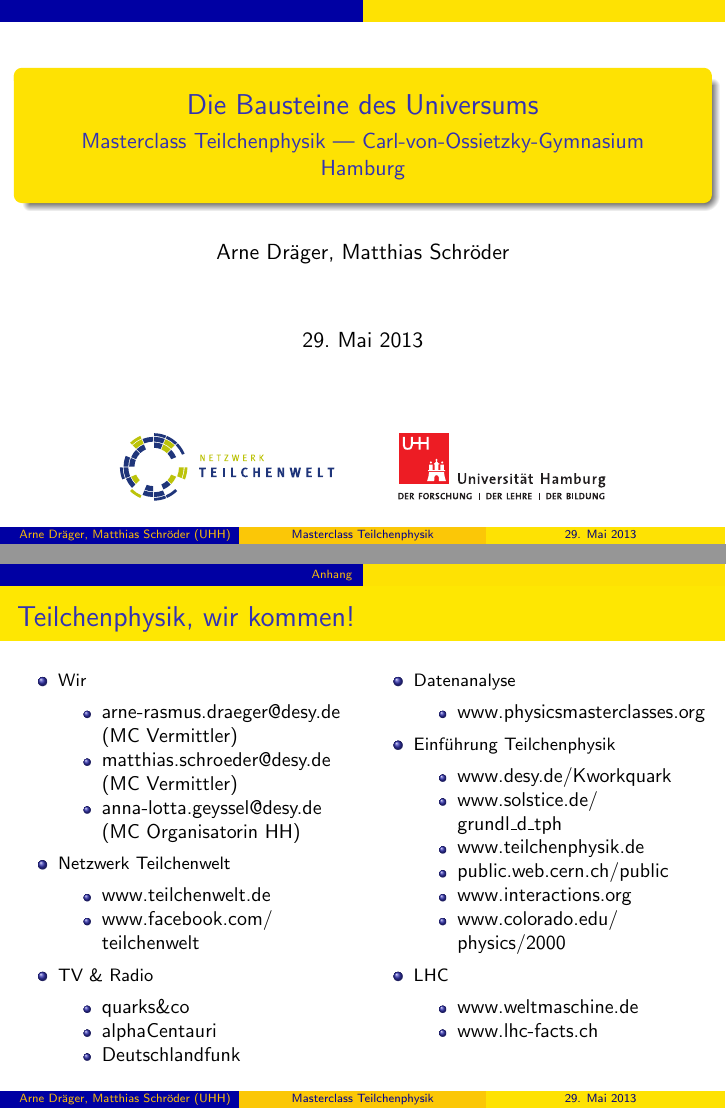
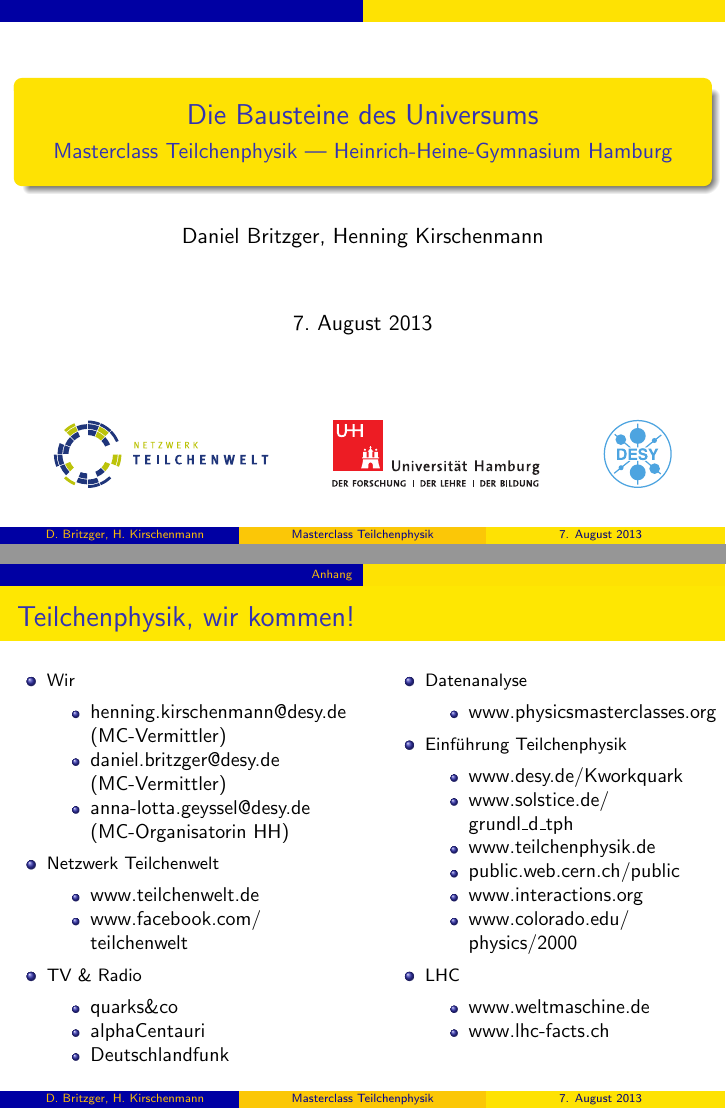
Before and after one commit to mschrode/MasterClasses, LaTeX slides (Hamburg/Slides/MCMain.tex, which reads Hamburg/Slides/MCAdditionalQuellen.tex): pages 1 and 178 of 178, joined at a grey line. Compiled offline with pdfLaTeX.

Commit message:
add: DESY-Logo; Aenderungen für 7. August Heinrich Heine

```diff
--- a/Hamburg/Slides/MCAdditionalQuellen.tex
+++ b/Hamburg/Slides/MCAdditionalQuellen.tex
@@ -3,13 +3,13 @@
   \vskip-0.5cm
   \begin{footnotesize}
     \begin{columns}[t]
-      \begin{column}{0.5\textwidth}
+      \begin{column}{0.55\textwidth}
         \begin{itemize}
         \item Wir
           \begin{itemize}
-          \item arne-rasmus.draeger@desy.de (MC Vermittler)
-          \item matthias.schroeder@desy.de (MC Vermittler)
-          \item anna-lotta.geyssel@desy.de (MC Organisatorin HH)
+          \item henning.kirschenmann@desy.de (MC-Vermittler)
+          \item daniel.britzger@desy.de (MC-Vermittler)
+          \item anna-lotta.geyssel@desy.de (MC-Organisatorin HH)
           \end{itemize}
         \item Netzwerk Teilchenwelt
           \begin{itemize}
--- a/Hamburg/Slides/MCMain.tex
+++ b/Hamburg/Slides/MCMain.tex
@@ -5,7 +5,7 @@
   % \leavevmode%
   \hbox{%
     \begin{beamercolorbox}[wd=.33\paperwidth,ht=2.25ex,dp=1ex,center]{author in head/foot}%
-      \usebeamerfont{author in head/foot}\hspace*{2ex}\insertshortauthor~(UHH)
+      \usebeamerfont{author in head/foot}\hspace*{2ex}\insertshortauthor %~(UHH)
     \end{beamercolorbox}%
     \begin{beamercolorbox}[wd=.34\paperwidth,ht=2.25ex,dp=1ex,center]{title
         in head/foot}%
@@ -55,15 +55,17 @@
 
 % Title etc
 \title[Masterclass Teilchenphysik]{Die Bausteine des Universums}
-\subtitle{Masterclass Teilchenphysik --- Carl-von-Ossietzky-Gymnasium Hamburg}
-\author[Arne Dr\"ager, Matthias Schr\"oder]{Arne Dr\"ager, Matthias Schr\"oder}
+\subtitle{Masterclass Teilchenphysik --- Heinrich-Heine-Gymnasium Hamburg}
+\author[D. Britzger, H. Kirschenmann]{Daniel Britzger, Henning Kirschenmann}
 \institute[Universit\"at Hamburg]{}
-\date[29. Mai 2013]{29. Mai 2013}
+\date[7. August 2013]{7. August 2013}
 \titlegraphic{
 \vskip1cm
 \includegraphics[height=1.2cm]{logo/logo-tw-4c}
 \hskip1cm
-\includegraphics[height=1.2cm]{logo/UHH-Logo_2010_Farbe_CMYK}}
+\includegraphics[height=1.2cm]{logo/UHH-Logo_2010_Farbe_CMYK}
+\hskip1cm
+\includegraphics[height=1.2cm]{logo/DESY-Logo-cyan-RGB_mitVorschau_ger}}
 
 % pdflatex packages
 \hypersetup{bookmarks=true}
```
Also changed, not shown: Hamburg/CommonGraphics/logo/DESY-Logo-cyan-RGB_mitVorschau_ger.eps (added), Hamburg/CommonGraphics/logo/DESY-Logo-cyan-RGB_mitVorschau_ger.pdf (added).
